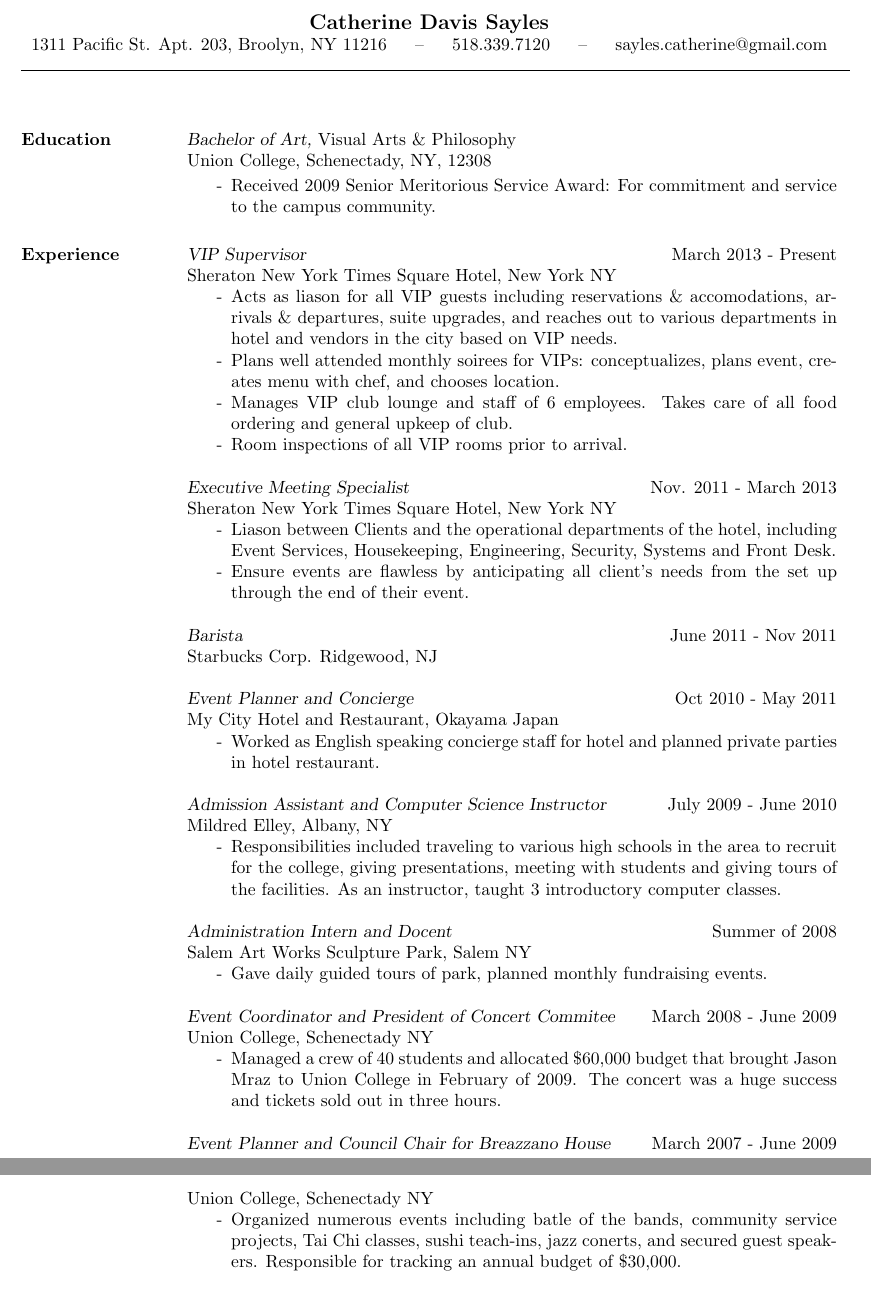
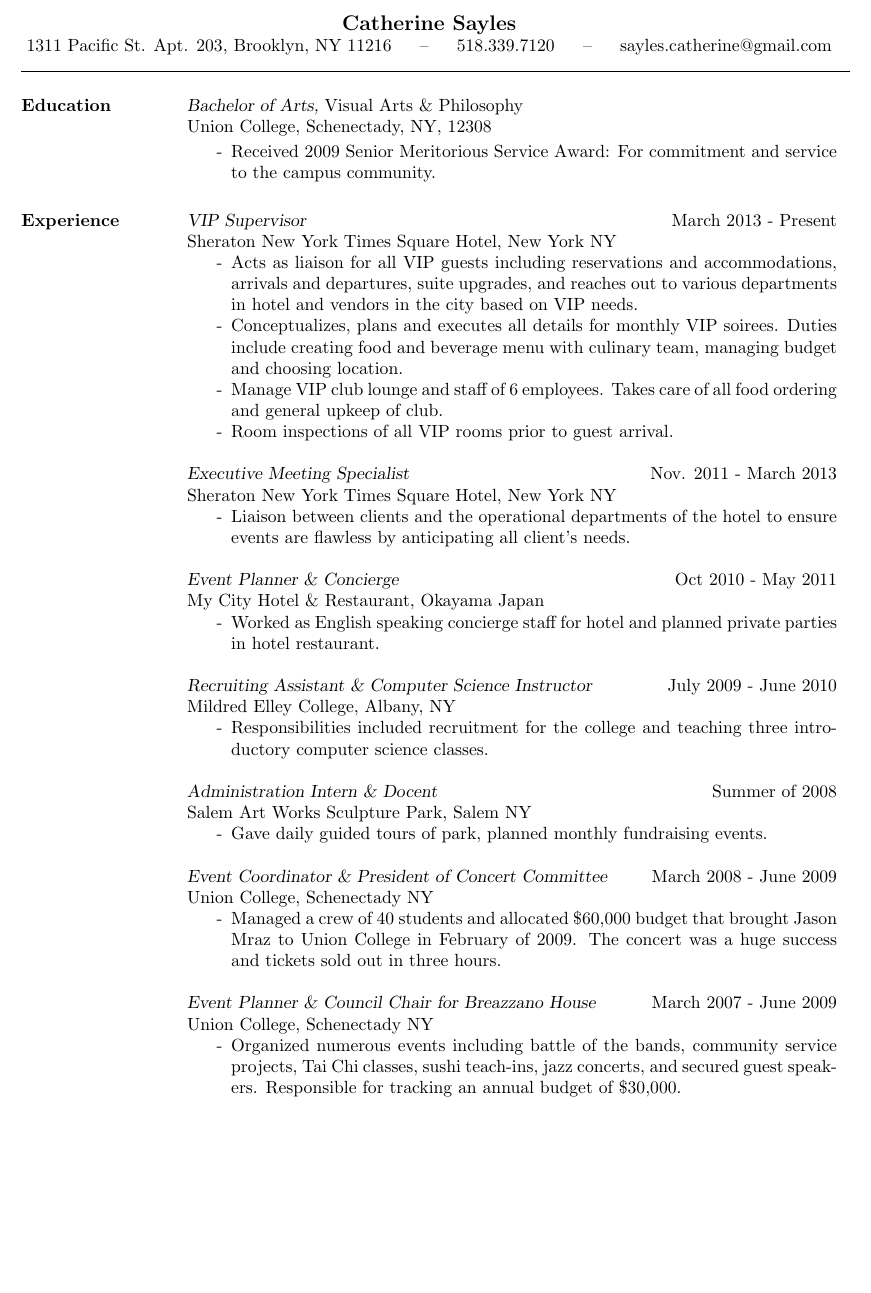
Before and after one commit to dgs3/docs, a LaTeX CV (resume/cats_resume/resume.tex): two parts of pages 1 and 2 of 2 before the commit and part of the page after it, the two joined at a grey line, cut so that both start at the same text, the shorter picture padded with empty space. Compiled offline with pdfLaTeX.

Commit message:
Updated cat's resume.

```diff
--- a/resume/cats_resume/resume.tex
+++ b/resume/cats_resume/resume.tex
@@ -36,9 +38,9 @@
 \newcommand{\headerSeparater}{{\hspace{16pt}--\hspace{16pt}}}
 \newcommand{\sheraton}{{Sheraton New York Times Square Hotel}}
 
-\moveleft.5\hoffset\centerline{\large\bf Catherine Davis Sayles}
+\moveleft.5\hoffset\centerline{\large\bf Catherine Sayles}
 
-\moveleft.5\hoffset\centerline{1311 Pacific St. Apt. 203, Broolyn, NY 11216\headerSeparater 518.339.7120\headerSeparater sayles.catherine@gmail.com}
+\moveleft.5\hoffset\centerline{1311 Pacific St. Apt. 203, Brooklyn, NY 11216\headerSeparater 518.339.7120\headerSeparater sayles.catherine@gmail.com}
 
 
 \moveleft\hoffset\vbox{\hrule width\resumewidth height 1pt}\smallskip % Horizontal line after name; adjust line thickness by changing the '1pt'
@@ -51,9 +53,10 @@
 %	EDUCATION SECTION
 %----------------------------------------------------------------------------------------
 
+\vspace{-20pt}
 \section{Education}
 
-{\sl Bachelor of Art,} Visual Arts \& Philosophy \\
+{\sl Bachelor of Arts,} Visual Arts \& Philosophy \\
 Union College, Schenectady, NY, 12308 \\
 \vspace{-10pt}
 \begin{itemize} \itemsep -2pt
@@ -69,50 +72,46 @@ Union College, Schenectady, NY, 12308 \\
 {\sl VIP Supervisor} \hfill March 2013 - Present \\
 \sheraton, New York NY
 \begin{itemize} \itemsep -2pt
-\item[-] Acts as liason for all VIP guests including reservations \& accomodations, arrivals \& departures, suite upgrades, and reaches out to various departments in hotel and vendors in the city based on VIP needs.
-\item[-] Plans well attended monthly soirees for VIPs: conceptualizes, plans event, creates menu with chef, and chooses location.
-\item[-] Manages VIP club lounge and staff of 6 employees. Takes care of all food ordering and general upkeep of club.
-\item[-] Room inspections of all VIP rooms prior to arrival.
+\item[-] Acts as liaison for all VIP guests including reservations and accommodations, arrivals and departures, suite upgrades, and reaches out to various departments in hotel and vendors in the city based on VIP needs.
+\item[-] Conceptualizes, plans and executes all details for monthly VIP soirees. Duties include creating food and beverage menu with culinary team, managing budget and choosing location.
+\item[-] Manage VIP club lounge and staff of 6 employees. Takes care of all food ordering and general upkeep of club.
+\item[-] Room inspections of all VIP rooms prior to guest arrival.
 \end{itemize}
 
 {\sl Executive Meeting Specialist} \hfill Nov. 2011 - March 2013\\
 \sheraton, New York NY
 \begin{itemize} \itemsep -2pt
-\item[-] Liason between Clients and the operational departments of the hotel, including Event Services, Housekeeping, Engineering, Security, Systems and Front Desk.
-\item[-] Ensure events are flawless by anticipating all client's needs from the set up through the end of their event.
+\item[-] Liaison between clients and the operational departments of the hotel to ensure events are flawless by anticipating all client's needs.
 \end{itemize}
 
-{\sl Barista} \hfill June 2011 - Nov 2011 \\
-Starbucks Corp. Ridgewood, NJ
-
-{\sl Event Planner and Concierge} \hfill Oct 2010 - May 2011 \\
-My City Hotel and Restaurant, Okayama Japan
+{\sl Event Planner \& Concierge} \hfill Oct 2010 - May 2011 \\
+My City Hotel \& Restaurant, Okayama Japan
 \begin{itemize} \itemsep -2pt
 \item[-] Worked as English speaking concierge staff for hotel and planned private parties in hotel restaurant.
 \end{itemize}
 
-{\sl Admission Assistant and Computer Science Instructor} \hfill July 2009 - June 2010 \\
-Mildred Elley, Albany, NY
+{\sl Recruiting Assistant \& Computer Science Instructor} \hfill July 2009 - June 2010 \\
+Mildred Elley College, Albany, NY
 \begin{itemize} \itemsep -2pt
-\item[-] Responsibilities included traveling to various high schools in the area to recruit for the college, giving presentations, meeting with students and giving tours of the facilities.  As an instructor, taught 3 introductory computer classes.
+\item[-] Responsibilities included recruitment for the college and teaching three introductory computer science classes.
 \end{itemize}
 
-{\sl Administration Intern and Docent} \hfill Summer of 2008 \\
+{\sl Administration Intern \& Docent} \hfill Summer of 2008 \\
 Salem Art Works Sculpture Park, Salem NY
 \begin{itemize} \itemsep -2pt
 \item[-] Gave daily guided tours of park, planned monthly fundraising events.
 \end{itemize}
 
-{\sl Event Coordinator and President of Concert Commitee} \hfill March 2008 - June 2009 \\
+{\sl Event Coordinator \& President of Concert Committee} \hfill March 2008 - June 2009 \\
 Union College, Schenectady NY
 \begin{itemize} \itemsep -2pt
 \item[-] Managed a crew of 40 students and allocated \$60,000 budget that brought Jason Mraz to Union College in February of 2009. The concert was a huge success and tickets sold out in three hours.
 \end{itemize}
 
-{\sl Event Planner and Council Chair for Breazzano House} \hfill March 2007 - June 2009 \\
+{\sl Event Planner \& Council Chair for Breazzano House} \hfill March 2007 - June 2009 \\
 Union College, Schenectady NY
 \begin{itemize} \itemsep -2pt
-\item[-] Organized numerous events including batle of the bands, community service projects, Tai Chi classes, sushi teach-ins, jazz conerts, and secured guest speakers.  Responsible for tracking an annual budget of \$30,000.
+\item[-] Organized numerous events including battle of the bands, community service projects, Tai Chi classes, sushi teach-ins, jazz concerts, and secured guest speakers.  Responsible for tracking an annual budget of \$30,000.
 \end{itemize}
 
 {\sl Office of Senator Hilary Rodham Clinton} \hfill Summer of 2006 \\
```
Also changed, not shown: resume/cats_resume/resume.pdf, resume/cats_resume/resume.tex (2 more changed lines).
